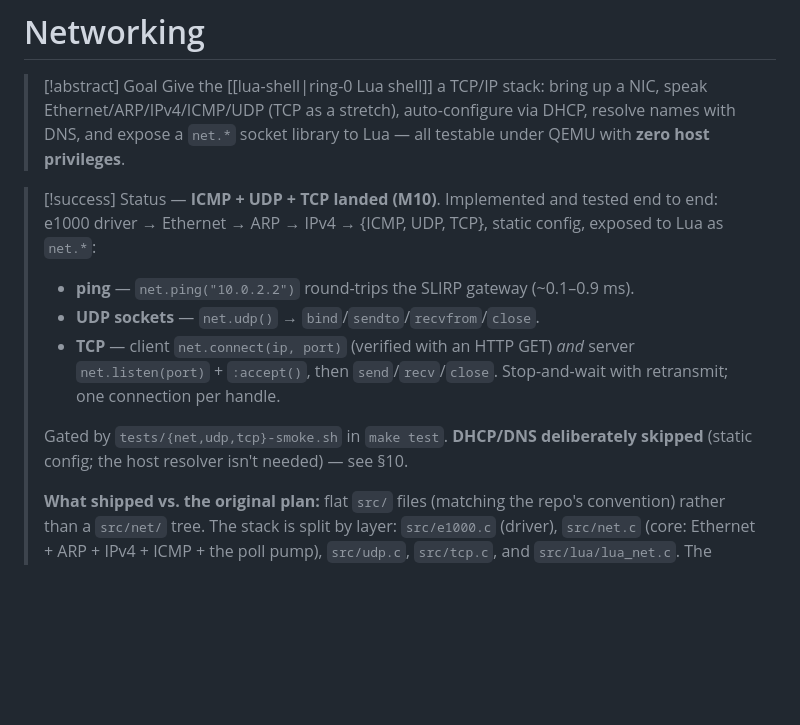
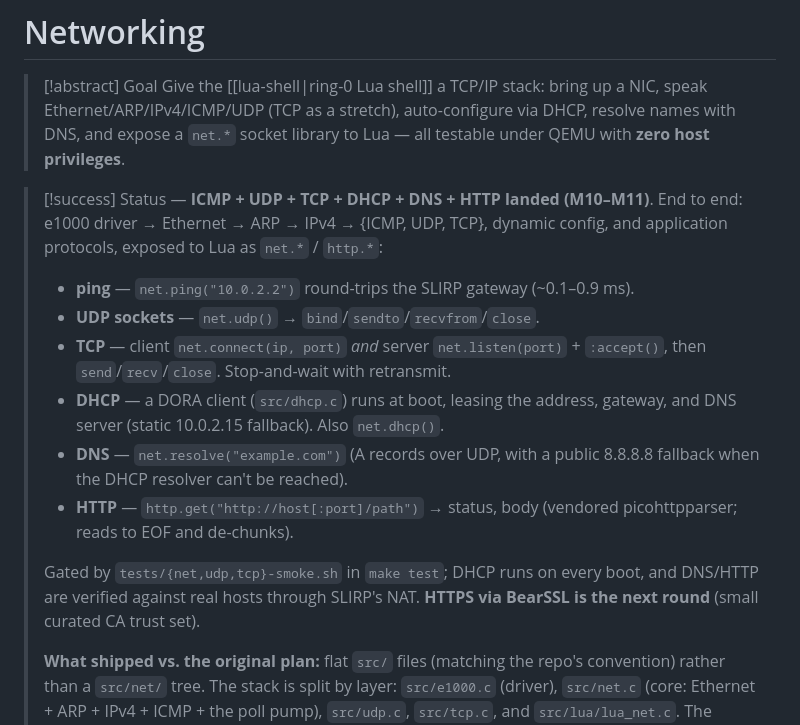
Before and after one commit to jpdarago/juampi-os, a Markdown page: docs/networking.md, the part around the change. Drawn GitHub-style; blank space fills up the shorter version.

Commit message:
docs: mark DHCP/DNS/HTTP as landed in networking.md
The status box still said "DHCP/DNS deliberately skipped" and TCP was
listed as the frontier. Update it to reflect what shipped: DHCP client at
boot, net.resolve (DNS with a public fallback), and http.get, and note
HTTPS/BearSSL as the next round.

Co-Authored-By: Claude Opus 4.8 (1M context) <noreply@anthropic.com>

```diff
--- a/docs/networking.md
+++ b/docs/networking.md
@@ -15,17 +15,23 @@ created: 2026-07-20
 > names with DNS, and expose a `net.*` socket library to Lua — all testable under
 > QEMU with **zero host privileges**.
 
-> [!success] Status — **ICMP + UDP + TCP landed (M10)**. Implemented and tested
-> end to end: e1000 driver → Ethernet → ARP → IPv4 → {ICMP, UDP, TCP}, static
-> config, exposed to Lua as `net.*`:
+> [!success] Status — **ICMP + UDP + TCP + DHCP + DNS + HTTP landed (M10–M11)**.
+> End to end: e1000 driver → Ethernet → ARP → IPv4 → {ICMP, UDP, TCP}, dynamic
+> config, and application protocols, exposed to Lua as `net.*` / `http.*`:
 > - **ping** — `net.ping("10.0.2.2")` round-trips the SLIRP gateway (~0.1–0.9 ms).
 > - **UDP sockets** — `net.udp()` → `bind`/`sendto`/`recvfrom`/`close`.
-> - **TCP** — client `net.connect(ip, port)` (verified with an HTTP GET) *and*
->   server `net.listen(port)` + `:accept()`, then `send`/`recv`/`close`.
->   Stop-and-wait with retransmit; one connection per handle.
+> - **TCP** — client `net.connect(ip, port)` *and* server `net.listen(port)` +
+>   `:accept()`, then `send`/`recv`/`close`. Stop-and-wait with retransmit.
+> - **DHCP** — a DORA client (`src/dhcp.c`) runs at boot, leasing the address,
+>   gateway, and DNS server (static 10.0.2.15 fallback). Also `net.dhcp()`.
+> - **DNS** — `net.resolve("example.com")` (A records over UDP, with a public
+>   8.8.8.8 fallback when the DHCP resolver can't be reached).
+> - **HTTP** — `http.get("http://host[:port]/path")` → status, body (vendored
+>   picohttpparser; reads to EOF and de-chunks).
 >
-> Gated by `tests/{net,udp,tcp}-smoke.sh` in `make test`. **DHCP/DNS deliberately
-> skipped** (static config; the host resolver isn't needed) — see §10.
+> Gated by `tests/{net,udp,tcp}-smoke.sh` in `make test`; DHCP runs on every
+> boot, and DNS/HTTP are verified against real hosts through SLIRP's NAT.
+> **HTTPS via BearSSL is the next round** (small curated CA trust set).
 >
 > **What shipped vs. the original plan:** flat `src/` files (matching the repo's
 > convention) rather than a `src/net/` tree. The stack is split by layer:
```
